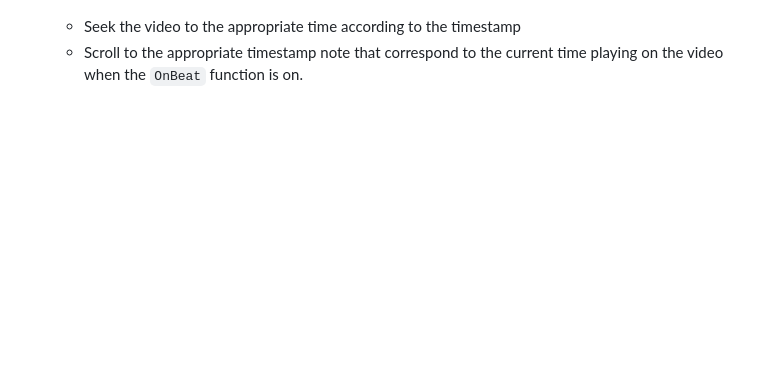
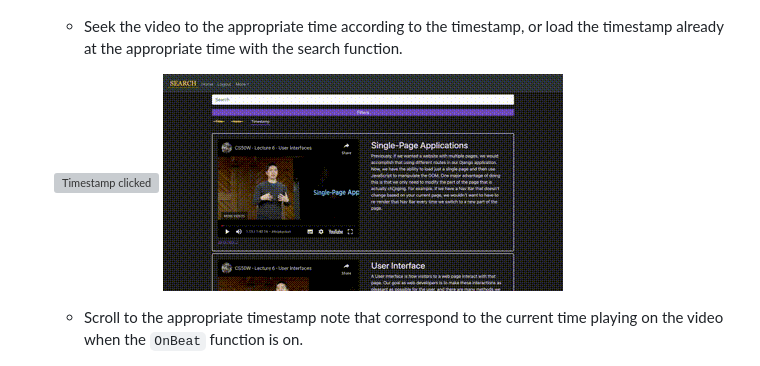
Before and after one commit to Izzywa/OnBeat, a Markdown page: README.md, the part around the change printed below. Drawn GitHub-style; pictures changed too: README_images/TimestampSearch.gif (added); folded sections open; blank space fills up the shorter version; grey boxes are pictures that could not be loaded.

```diff
--- a/README.md
+++ b/README.md
@@ -71,5 +71,9 @@
 
     ![Video Error](README_images/VideoError.gif)
 
-    - Seek the video to the appropriate time according to the timestamp
+    - Seek the video to the appropriate time according to the timestamp, or load the timestamp already at the appropriate time with the search function.
+
+    ![Timestamp clicked](README_images/TimestampClick.gif)
+    ![Timestamp search](README_images/TimestampSearch.gif)
+
     - Scroll to the appropriate timestamp note that correspond to the current time playing on the video when the `OnBeat` function is on.
```
Also changed, not shown: other parts of README.md (+2 -0 lines), 5 other files.
